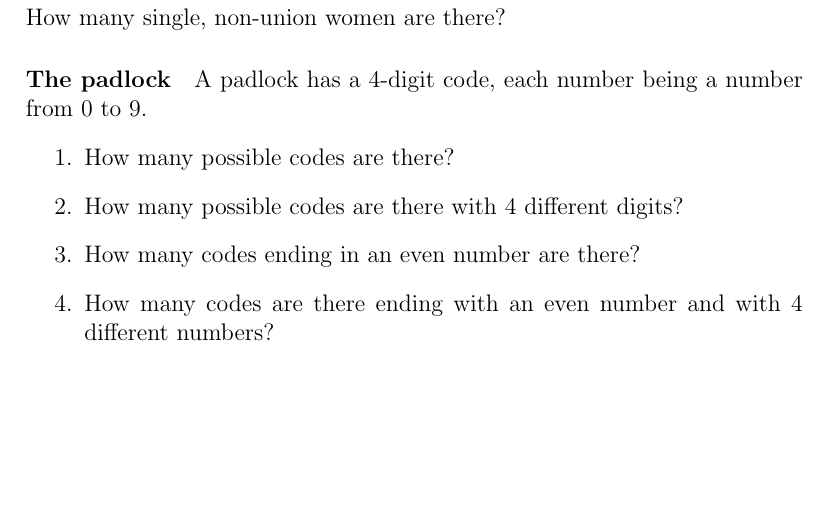
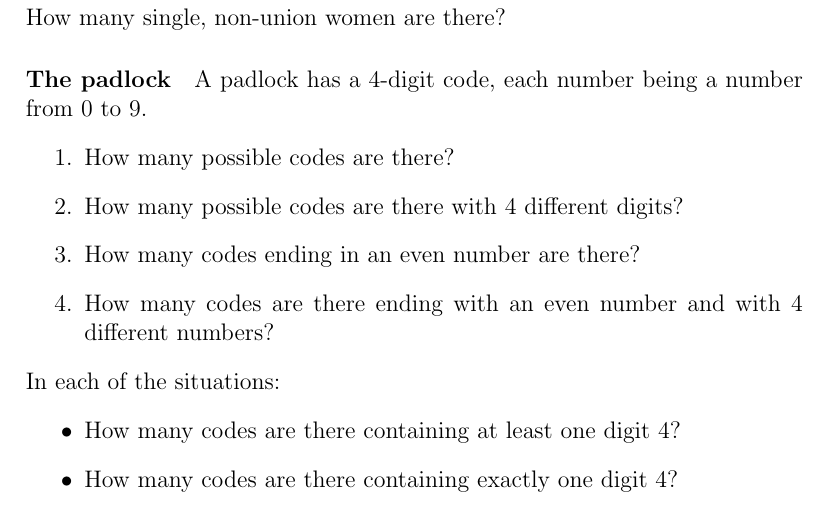
Before and after one commit to pauldubois98/RefresherMaths2023, a LaTeX paper (FirstTwoSessions.tex): part of page 5 of 5, cut so that both start at the same text, the shorter picture padded with empty space. Compiled offline with pdfLaTeX.

Commit message:
extra questions

```diff
--- a/FirstTwoSessions.tex
+++ b/FirstTwoSessions.tex
@@ -352,6 +352,17 @@
 		\item How many codes ending in an even number are there?
 		\item How many codes are there ending with an even number and with 4 different numbers?
 	\end{enumerate}
+	In each of the situations:
+	\begin{itemize}
+		\item How many codes are there containing at least one digit 4?
+		\item How many codes are there containing exactly one digit 4?
+	\end{itemize}
+
+
+
+
+
+
 
 
 \end{document}
```
Also changed, not shown: FirstTwoSessions.pdf.
